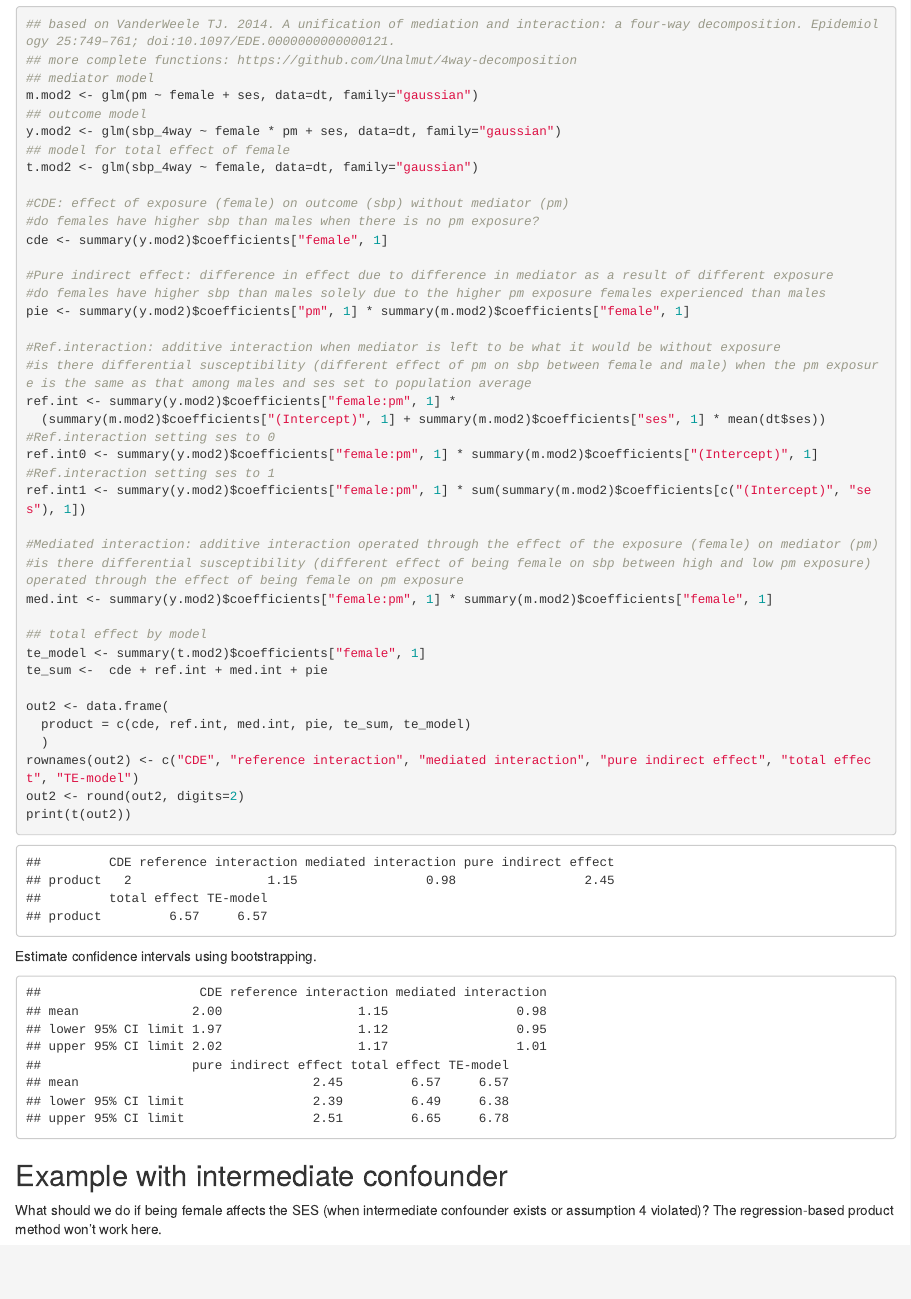
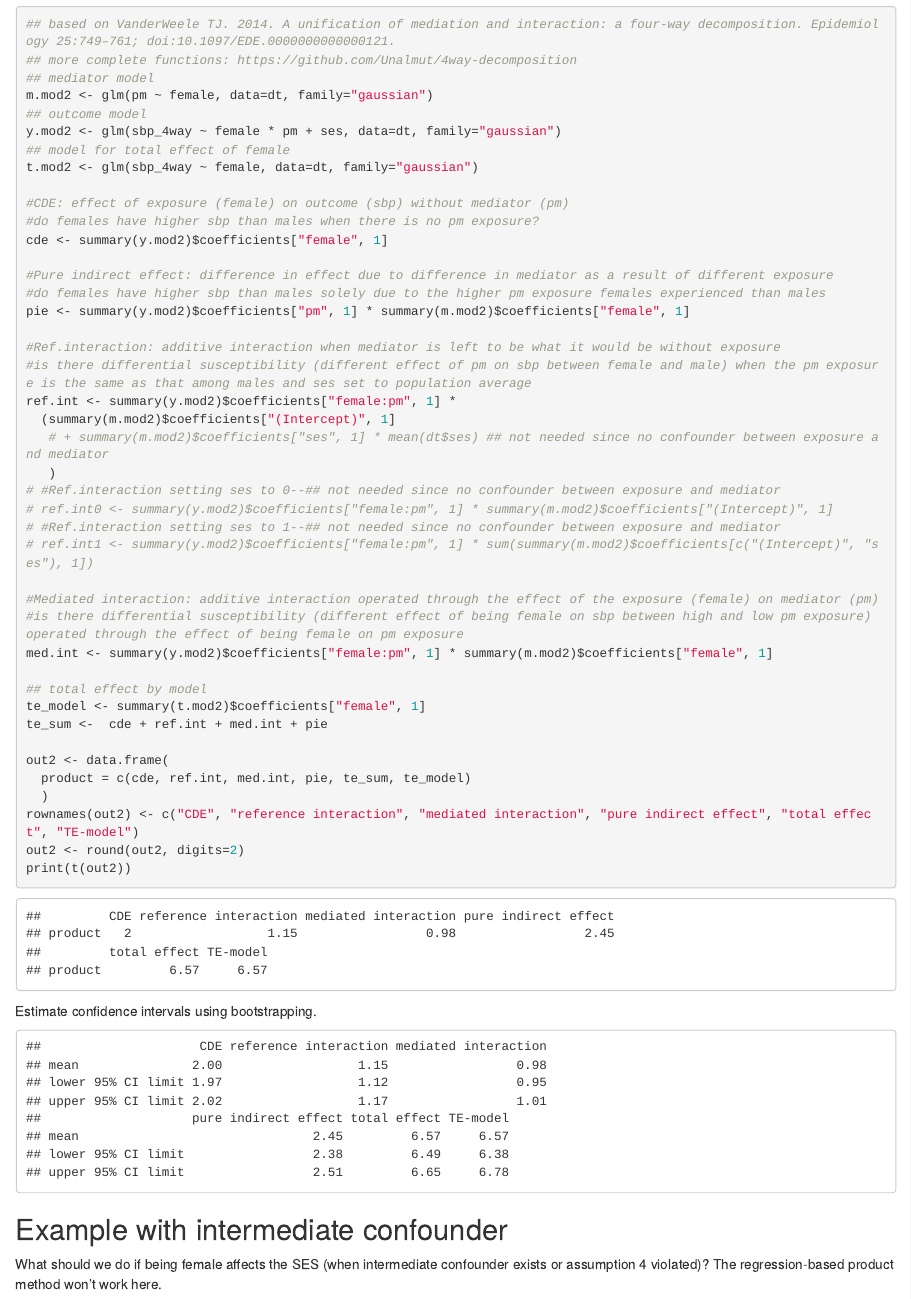
Before and after one commit to suthlam/isee2022_meidation_workshop, an R Markdown document (isee_2022_mediation_ej.Rmd): the page in a window 1100 px wide, from 4510 px down. The pictures show the output file isee_2022_mediation_ej.html that the author committed with the source, opened offline.

Commit message:
fixed errors found during the workshop

```diff
--- a/isee_2022_mediation_ej.Rmd
+++ b/isee_2022_mediation_ej.Rmd
@@ -121,7 +121,7 @@ table(dt$ses)
 ## based on VanderWeele TJ. 2014. A unification of mediation and interaction: a four-way decomposition. Epidemiology 25:749–761; doi:10.1097/EDE.0000000000000121.
 ## more complete functions: https://github.com/Unalmut/4way-decomposition
 ## mediator model
-m.mod2 <- glm(pm ~ female + ses, data=dt, family="gaussian")
+m.mod2 <- glm(pm ~ female, data=dt, family="gaussian")
 ## outcome model
 y.mod2 <- glm(sbp_4way ~ female * pm + ses, data=dt, family="gaussian")
 ## model for total effect of female
@@ -138,11 +138,13 @@ pie <- summary(y.mod2)$coefficients["pm", 1] * summary(m.mod2)$coefficients["fem
 #Ref.interaction: additive interaction when mediator is left to be what it would be without exposure
 #is there differential susceptibility (different effect of pm on sbp between female and male) when the pm exposure is the same as that among males and ses set to population average
 ref.int <- summary(y.mod2)$coefficients["female:pm", 1] *
-  (summary(m.mod2)$coefficients["(Intercept)", 1] + summary(m.mod2)$coefficients["ses", 1] * mean(dt$ses))
-#Ref.interaction setting ses to 0
-ref.int0 <- summary(y.mod2)$coefficients["female:pm", 1] * summary(m.mod2)$coefficients["(Intercept)", 1]
-#Ref.interaction setting ses to 1
-ref.int1 <- summary(y.mod2)$coefficients["female:pm", 1] * sum(summary(m.mod2)$coefficients[c("(Intercept)", "ses"), 1])
+  (summary(m.mod2)$coefficients["(Intercept)", 1]
+   # + summary(m.mod2)$coefficients["ses", 1] * mean(dt$ses) ## not needed since no confounder between exposure and mediator
+   )
+# #Ref.interaction setting ses to 0--## not needed since no confounder between exposure and mediator
+# ref.int0 <- summary(y.mod2)$coefficients["female:pm", 1] * summary(m.mod2)$coefficients["(Intercept)", 1]
+# #Ref.interaction setting ses to 1--## not needed since no confounder between exposure and mediator
+# ref.int1 <- summary(y.mod2)$coefficients["female:pm", 1] * sum(summary(m.mod2)$coefficients[c("(Intercept)", "ses"), 1])
 
 #Mediated interaction: additive interaction operated through the effect of the exposure (female) on mediator (pm)
 #is there differential susceptibility (different effect of being female on sbp between high and low pm exposure) operated through the effect of being female on pm exposure
@@ -170,7 +172,7 @@ for (i in 1:N) {
   bar <- dt[sp, ]
 
   ## product method
-  m.mod2 <- glm(pm ~ female + ses, data=bar, family="gaussian")
+  m.mod2 <- glm(pm ~ female, data=bar, family="gaussian")
   y.mod2 <- glm(sbp_4way ~ female * pm + ses, data=bar, family="gaussian")
   t.mod2 <- glm(sbp_4way ~ female, data=bar, family="gaussian")
 
@@ -178,7 +180,9 @@ for (i in 1:N) {
   cde <- summary(y.mod2)$coefficients["female", 1]
   #Ref.interaction setting ses to average
   ref.int <- summary(y.mod2)$coefficients["female:pm", 1] *
-    (summary(m.mod2)$coefficients["(Intercept)", 1] + summary(m.mod2)$coefficients["ses", 1] * mean(bar$ses))
+    (summary(m.mod2)$coefficients["(Intercept)", 1]
+     # + summary(m.mod2)$coefficients["ses", 1] * mean(bar$ses) ## not needed since no confounder between exposure and mediator
+     )
   #Mediated interaction: differential susceptibility with the same mediator (pm) but different exposure (female)
   med.int <- summary(y.mod2)$coefficients["female:pm", 1] * summary(m.mod2)$coefficients["female", 1]
   #Pure indirect effect: differential exposure to mediator
```
Also changed, not shown: isee_2022_mediation_biomarker.Rmd (+1 -1 lines), isee_2022_mediation_extreme_heat.Rmd (+1 -1 lines), isee_2022_mediation_biomarker.html, isee_2022_mediation_ej.html, isee_2022_mediation_extreme_heat.html, isee_2022_mediation_ej.Rmd (2 more changed lines).
